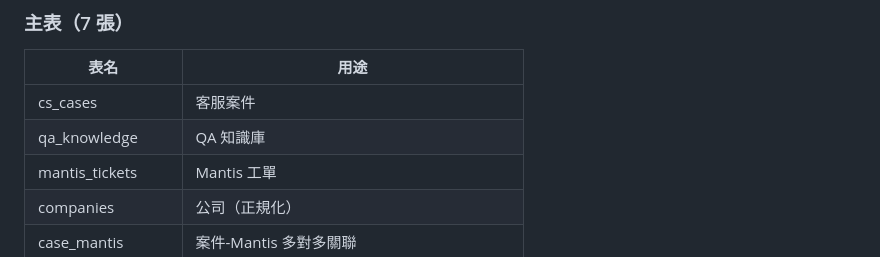
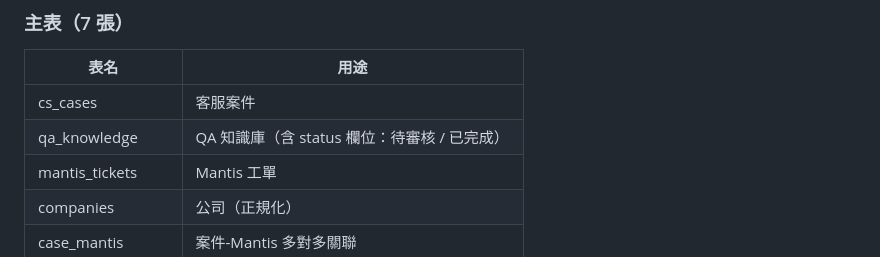
Before and after one commit to KerryHuang/HCP_CMS, a Markdown page: docs/blueprint.md, the part around the change. Rendered like a GitHub page.

```diff
--- a/docs/blueprint.md
+++ b/docs/blueprint.md
@@ -130,7 +130,7 @@ SQLite
 | 表名 | 用途 |
 |------|------|
 | cs_cases | 客服案件 |
-| qa_knowledge | QA 知識庫 |
+| qa_knowledge | QA 知識庫（含 status 欄位：待審核 / 已完成） |
 | mantis_tickets | Mantis 工單 |
 | companies | 公司（正規化） |
 | case_mantis | 案件-Mantis 多對多關聯 |
```
Also changed, not shown: docs/getting-started-checklist.md (+39 -13 lines), docs/operation-manual.md (+29 -14 lines).
